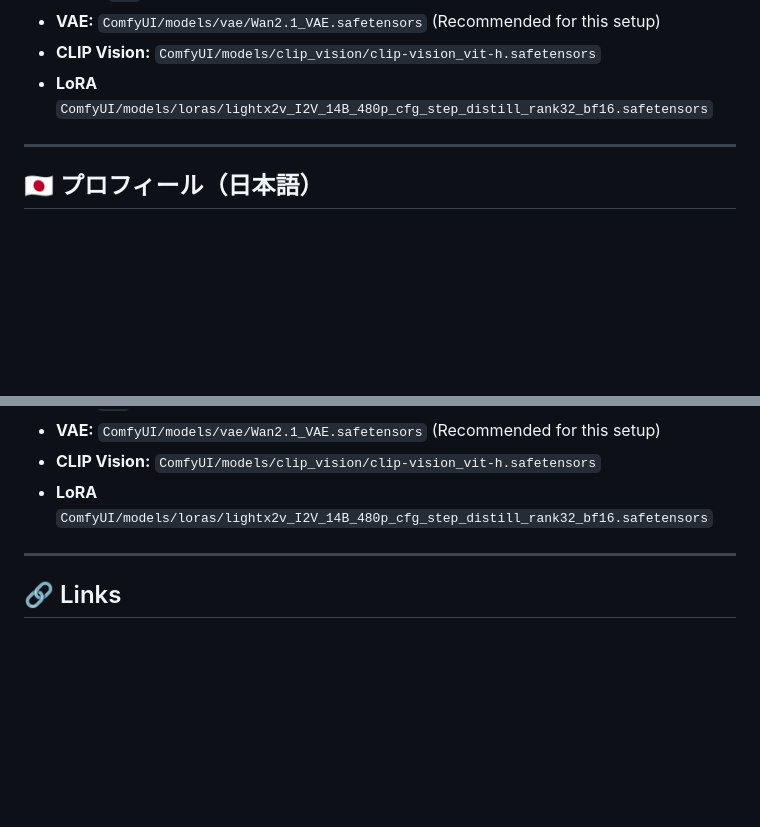
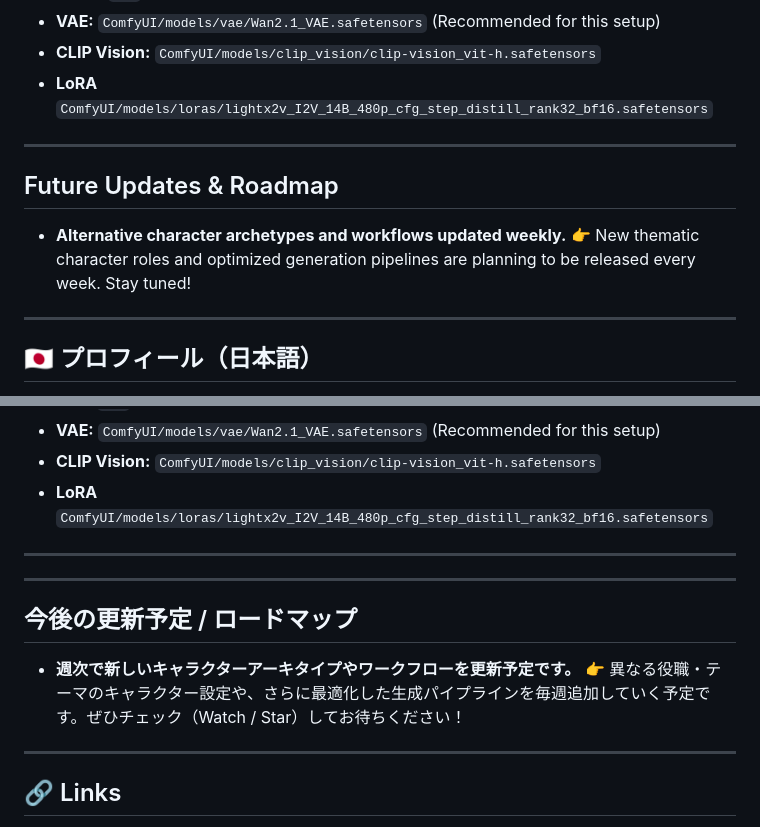
Before and after one commit to v8turbo420517-prog/vram8gb_comfyui_wan2.2, a Markdown page: README.md, 2 parts joined by grey strips. Drawn GitHub-style; blank space fills up the shorter version.

```diff
--- a/README.md
+++ b/README.md
@@ -71,6 +71,12 @@ By dynamic swapping between the two GGUF models at the 40% mark, this workflow p
 
 ---
 
+## Future Updates & Roadmap
+* **Alternative character archetypes and workflows updated weekly.**
+  👉 New thematic character roles and optimized generation pipelines are planning to be released every week. Stay tuned!
+
+---
+
 ## 🇯🇵 プロフィール（日本語）
 ローカルAIを活用し、無駄を削ぎ落とした5秒のサイレントシネマ（猫や日常の静寂、間をテーマにした映像作品）を制作しています。
 
@@ -116,5 +122,13 @@ VRAM 8GB環境でのOOMを回避しつつ、妥協のない挙動を得るため
 
 ---
 
+---
+
+## 今後の更新予定 / ロードマップ
+* **週次で新しいキャラクターアーキタイプやワークフローを更新予定です。**
+  👉 異なる役職・テーマのキャラクター設定や、さらに最適化した生成パイプラインを毎週追加していく予定です。ぜひチェック（Watch / Star）してお待ちください！
+
+---
+
 ## 🔗 Links
 * **YouTube:** [http://www.youtube.com/@VRAM8GB_ComfyUI_Wan2.2] (Cinematic Shorts Archive)
```
